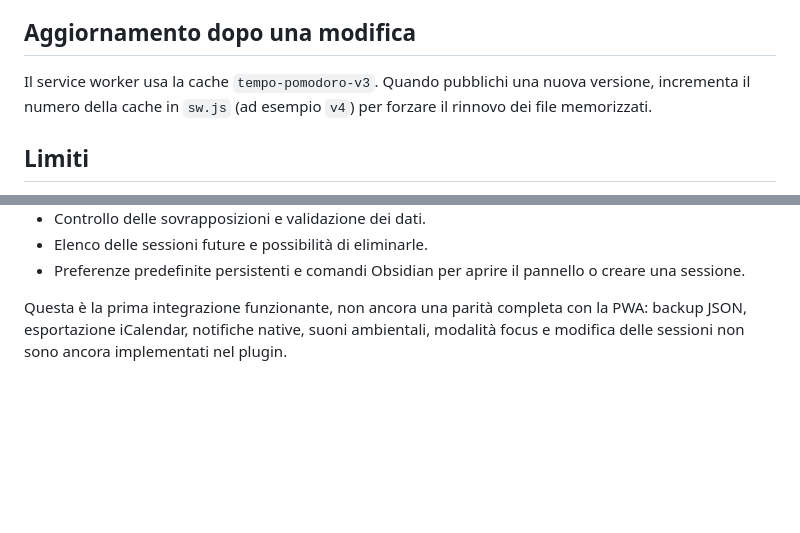
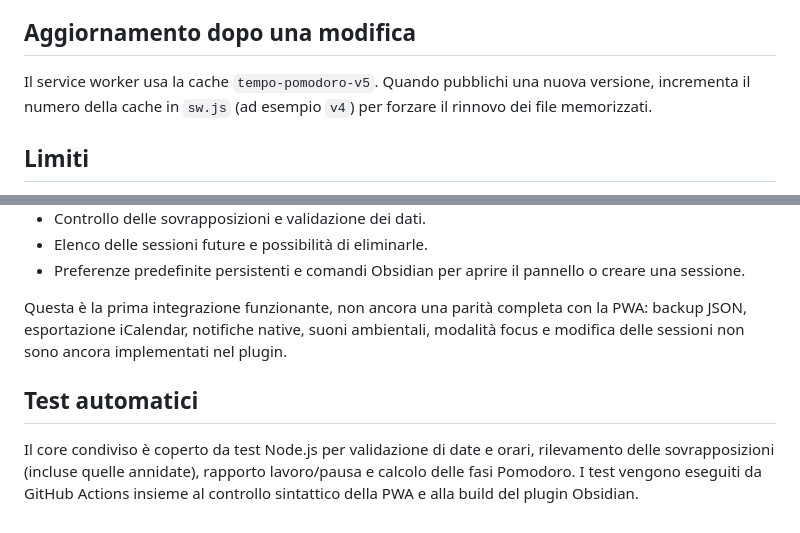
Before and after one commit to huliostiltskin95/pomo-wpa, a Markdown page: README.md, 2 parts joined by grey strips. GitHub-like rendering; blank space fills up the shorter version.

Commit message:
docs: update cache version and regression test notes

```diff
--- a/README.md
+++ b/README.md
@@ -30,7 +30,7 @@ Il file `.ics` contiene le sessioni programmate come eventi di calendario. Può
 
 ## Aggiornamento dopo una modifica
 
-Il service worker usa la cache `tempo-pomodoro-v3`. Quando pubblichi una nuova versione, incrementa il numero della cache in `sw.js` (ad esempio `v4`) per forzare il rinnovo dei file memorizzati.
+Il service worker usa la cache `tempo-pomodoro-v5`. Quando pubblichi una nuova versione, incrementa il numero della cache in `sw.js` (ad esempio `v4`) per forzare il rinnovo dei file memorizzati.
 
 ## Limiti
 
@@ -70,3 +70,8 @@ Poi abilita **Tempo — Pomodoro** da **Impostazioni → Plugin comunitari**. Pe
 - Preferenze predefinite persistenti e comandi Obsidian per aprire il pannello o creare una sessione.
 
 Questa è la prima integrazione funzionante, non ancora una parità completa con la PWA: backup JSON, esportazione iCalendar, notifiche native, suoni ambientali, modalità focus e modifica delle sessioni non sono ancora implementati nel plugin.
+
+
+## Test automatici
+
+Il core condiviso è coperto da test Node.js per validazione di date e orari, rilevamento delle sovrapposizioni (incluse quelle annidate), rapporto lavoro/pausa e calcolo delle fasi Pomodoro. I test vengono eseguiti da GitHub Actions insieme al controllo sintattico della PWA e alla build del plugin Obsidian.
```
